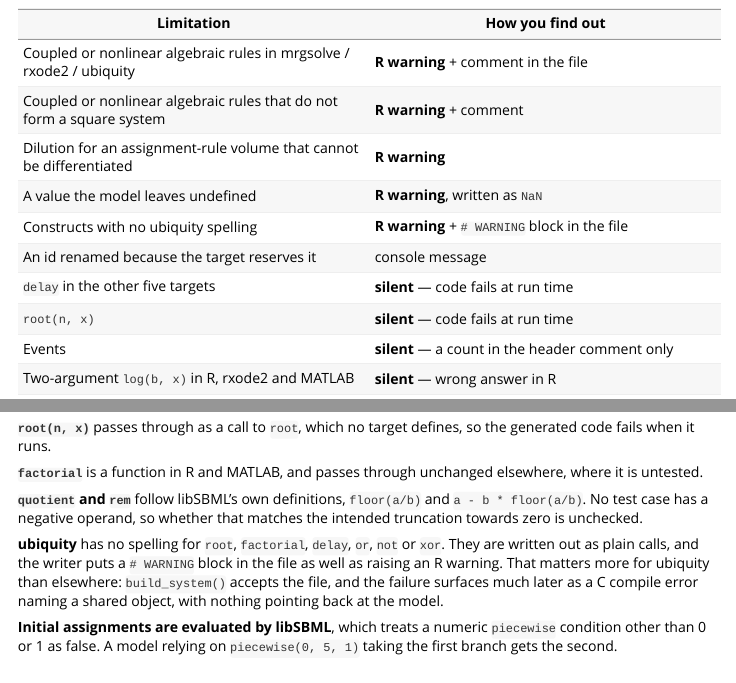
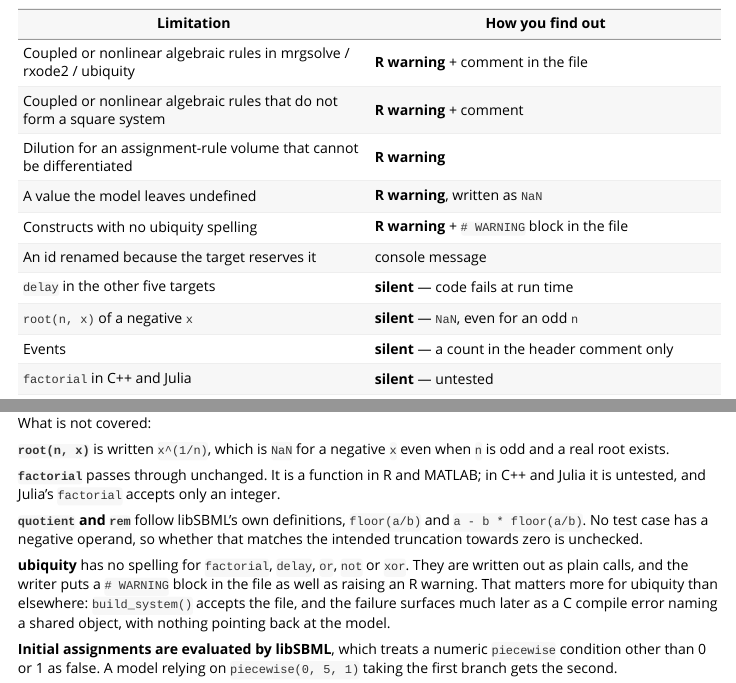
Before and after one commit to sn248/r2sbml, an R Markdown document (vignettes/limitations.Rmd): the page in a window 1100 px wide, from 700 px down, and a second part further down, joined at a grey line. Rendered offline with R 4.5, knitr and Pandoc, with nearby package versions; some code elsewhere in the file could not run offline; long lines of code are wrapped.

Commit message:
Rewrite log with a base and root, and write C++ literals as doubles
Co-Authored-By: Claude Opus 5.5 <noreply@anthropic.com>

```diff
--- a/todo.md
+++ b/todo.md
@@ -52,15 +52,14 @@ comment. `getEventMath()` can inspect them from R.
 ### Miscellaneous maths with no target spelling
 
 The Level 3 Version 2 MathML (sec/csc/cot and hyperbolics, every `arc*`,
-`quotient`, `rem`, `implies`, `exponentiale`, `avogadro`, and
-plus/times/and/or/xor with zero, one or many operands) is now rewritten by
-`expandMathML()`. What is left:
+`quotient`, `rem`, `implies`, `exponentiale`, `avogadro`, `log` with a base,
+`root`, and plus/times/and/or/xor with zero, one or many operands) is now
+rewritten by `expandMathML()`. What is left:
 
-- Two-argument `log(b, x)`. The Level 3 writer emits `log(b, x)`, which is
-  correct in Julia but reversed in R (`log(x, base)`) and invalid in MATLAB.
-  `formulaToUbiquity()` already rewrites it as a ratio of `SIMINT_LOGN`.
-- `root(n, x)`, `factorial` in C++, and the `%` modulo operator, whose
-  spelling differs across R, C++ and MATLAB.
+- `factorial` passes through unchanged. It is a function in R and MATLAB;
+  in C++ and Julia it is untested, and Julia's takes only an integer.
+- `root(n, x)` is `x^(1/n)`, which is NaN for a negative `x` even when `n` is
+  odd and the real root exists.
 - `quotient` and `rem` follow libSBML's floor definition; no suite case has a
   negative operand, so truncation towards zero cannot be ruled out.
 - 01282: libSBML's `expandInitialAssignments` evaluates `piecewise(0, 5, 1)`
--- a/vignettes/limitations.Rmd
+++ b/vignettes/limitations.Rmd
@@ -59,9 +59,9 @@ falls:
 | Constructs with no ubiquity spelling | **R warning** + `# WARNING` block in the file |
 | An id renamed because the target reserves it | console message |
 | `delay` in the other five targets | **silent** — code fails at run time |
-| `root(n, x)` | **silent** — code fails at run time |
+| `root(n, x)` of a negative `x` | **silent** — `NaN`, even for an odd `n` |
 | Events | **silent** — a count in the header comment only |
-| Two-argument `log(b, x)` in R, rxode2 and MATLAB | **silent** — wrong answer in R |
+| `factorial` in C++ and Julia | **silent** — untested |
 | Inconsistent initial conditions for a DAE | solver error, not mentioning SBML |
 | A semantically invalid model | **silent** — nothing is validated |
 
@@ -312,16 +310,17 @@ returns wrong numbers.**
 
-**`root(n, x)`** passes through as a call to `root`, which no target defines,
-so the generated code fails when it runs.
+What is not covered:
 
-**`factorial`** is a function in R and MATLAB, and passes through unchanged
-elsewhere, where it is untested.
+**`root(n, x)`** is written `x^(1/n)`, which is `NaN` for a negative `x` even
+when `n` is odd and a real root exists.
+
+**`factorial`** passes through unchanged. It is a function in R and MATLAB; in
+C++ and Julia it is untested, and Julia's `factorial` accepts only an integer.
 
 **`quotient` and `rem`** follow libSBML's own definitions, `floor(a/b)` and
 `a - b * floor(a/b)`. No test case has a negative operand, so whether that
 matches the intended truncation towards zero is unchecked.
 
-**ubiquity** has no spelling for `root`, `factorial`, `delay`, `or`, `not` or
-`xor`. They are written out as plain calls, and the writer puts a `# WARNING`
+**ubiquity** has no spelling for `factorial`, `delay`, `or`, `not` or `xor`. They are written out as plain calls, and the writer puts a `# WARNING`
 block in the file as well as raising an R warning. That matters more for
 ubiquity than elsewhere: `build_system()` accepts the file, and the failure
 surfaces much later as a C compile error naming a shared object, with nothing
```
Also changed, not shown: CLAUDE.md (+5 -1 lines), vignettes/limitations.Rmd (16 more changed lines), 10 other files.
